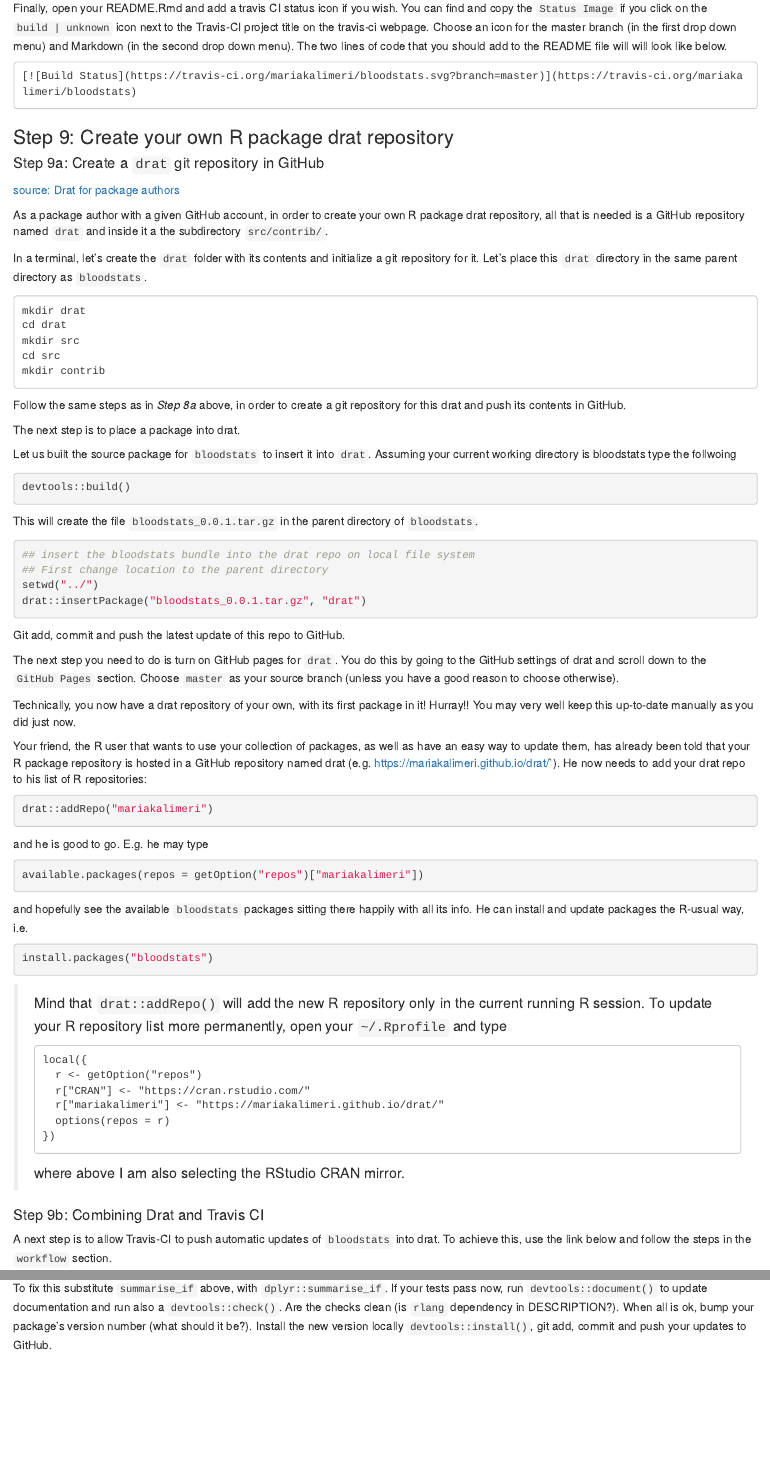
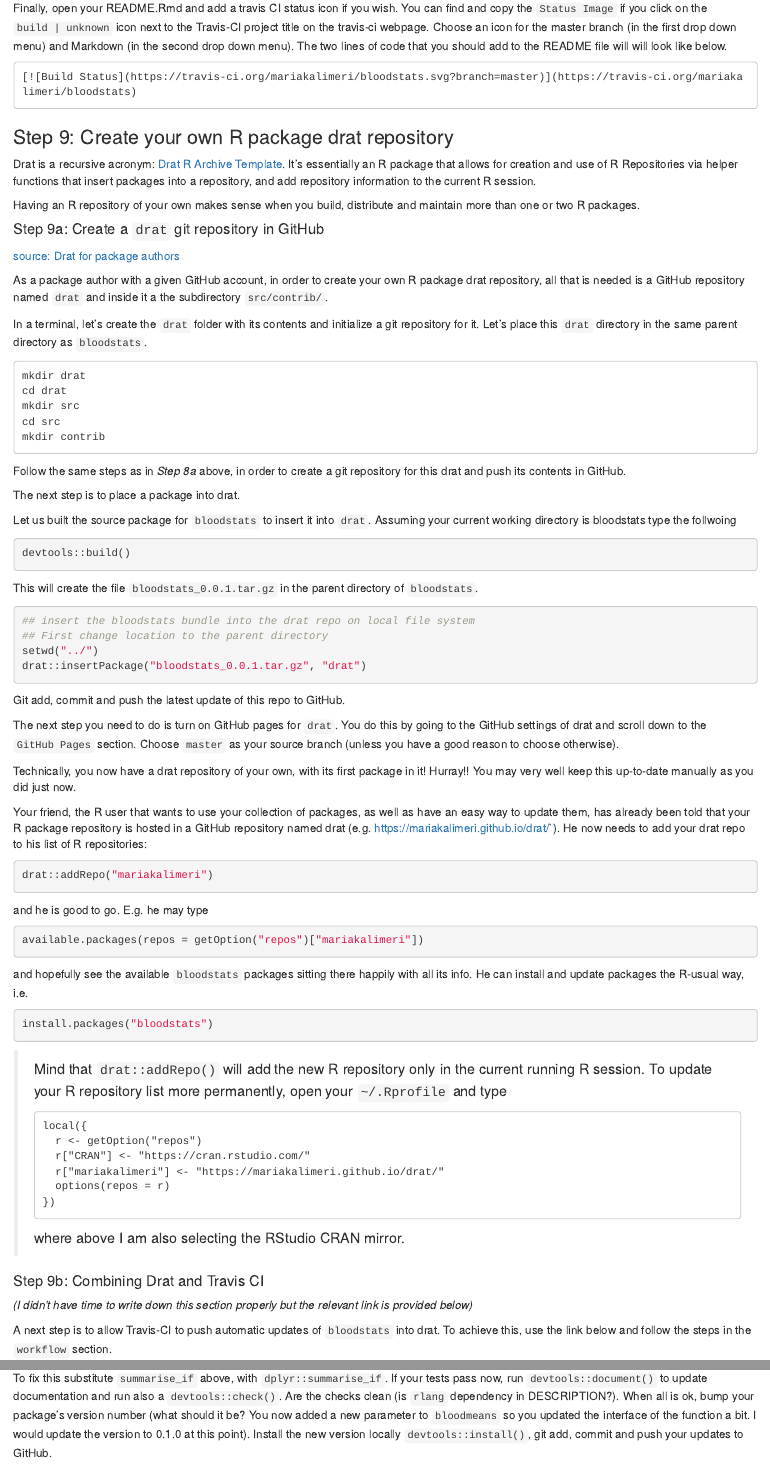
Before and after one commit to mariakalimeri/sharable-r-tutorial, an R Markdown document (docs/index.Rmd): the page in a window 1100 px wide, from 7800 px down before the commit and from 7870 px down after it, so that both start at the same text, and a second part further down, joined at a grey line. Rendered offline with R 4.5, knitr and Pandoc, with nearby package versions.

Commit message:
add updates and corrections

```diff
--- a/docs/index.Rmd
+++ b/docs/index.Rmd
@@ -522,6 +523,14 @@ will will look like below.
 
 ### Step 9: Create your own R package drat repository
 
+Drat is a recursive acronym: [Drat R Archive Template](https://cran.r-project.org/web/packages/drat/index.html).
+It's essentially an R package that allows for creation and use of R Repositories
+via helper functions that insert packages into a repository, and add repository
+information to the current R session.
+
+Having an R repository of your own makes sense when you build, distribute and
+maintain more than one or two R packages.
+
 #### Step 9a: Create a `drat` git repository in GitHub
 
 [source: Drat for package authors](http://eddelbuettel.github.io/drat/DratForPackageAuthors.html)
@@ -613,6 +622,9 @@ running R session. To update your R repository list more permanently, open your
 
 #### Step 9b: Combining Drat and Travis CI
 
+*(I didn't have time to write down this section properly but the relevant link*
+*is provided below)*
+
 A next step is to allow Travis-CI to push automatic updates of `bloodstats` into
 drat. To achieve this, use the link below and follow the steps in the `workflow`
 section.
@@ -675,7 +687,9 @@ could not find function "summarise_if"
 To fix this substitute `summarise_if` above, with `dplyr::summarise_if`. If your
 tests pass now, run `devtools::document()` to update documentation and run also
 a `devtools::check()`. Are the checks clean (is `rlang` dependency in DESCRIPTION?).
-When all is ok, bump your package's version number (what should it be?).
+When all is ok, bump your package's version number (what should it be? You now
+added a new parameter to `bloodmeans` so you updated the interface of the function
+a bit. I would update the version to 0.1.0 at this point).
 Install the new version locally `devtools::install()`, git add, commit and push
 your updates to GitHub.
 
```
Also changed, not shown: docs/index.Rmd (17 more changed lines), 1 other file.
